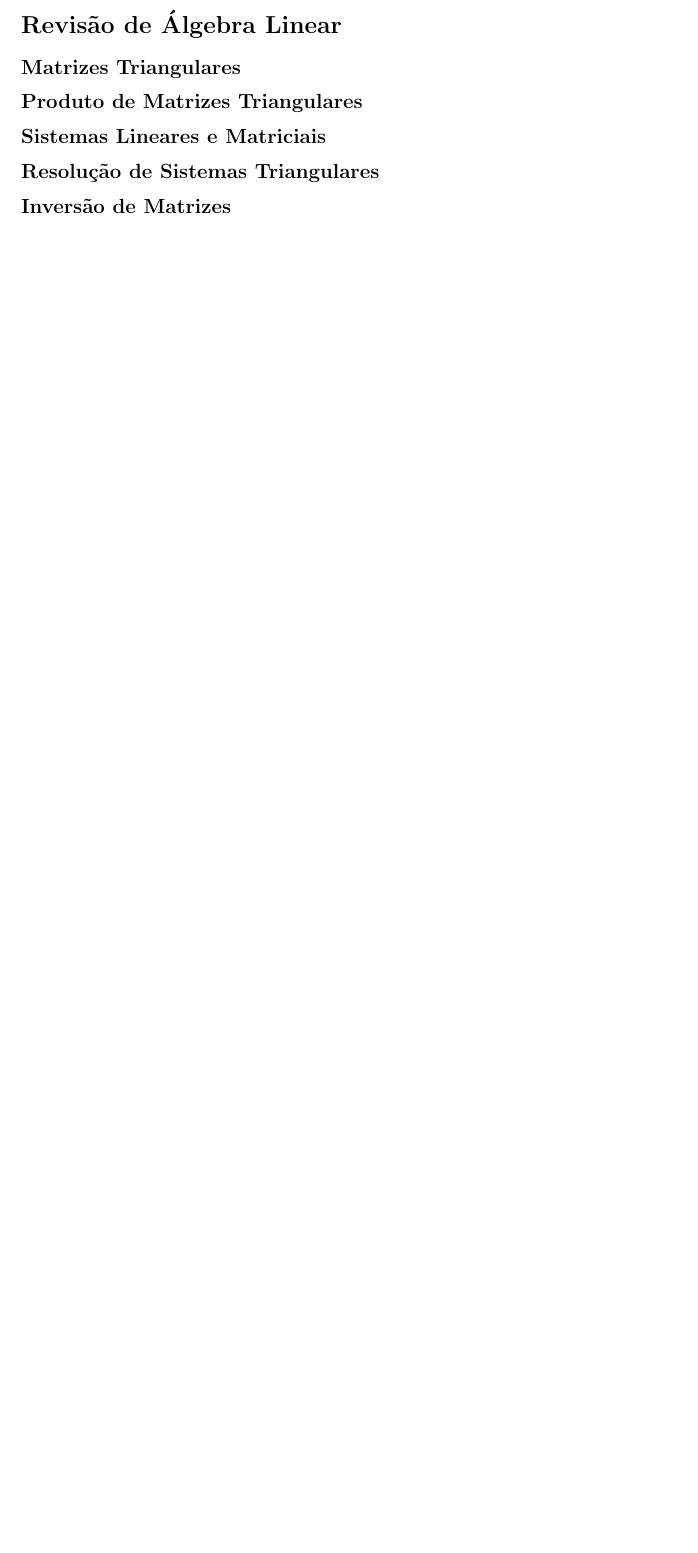
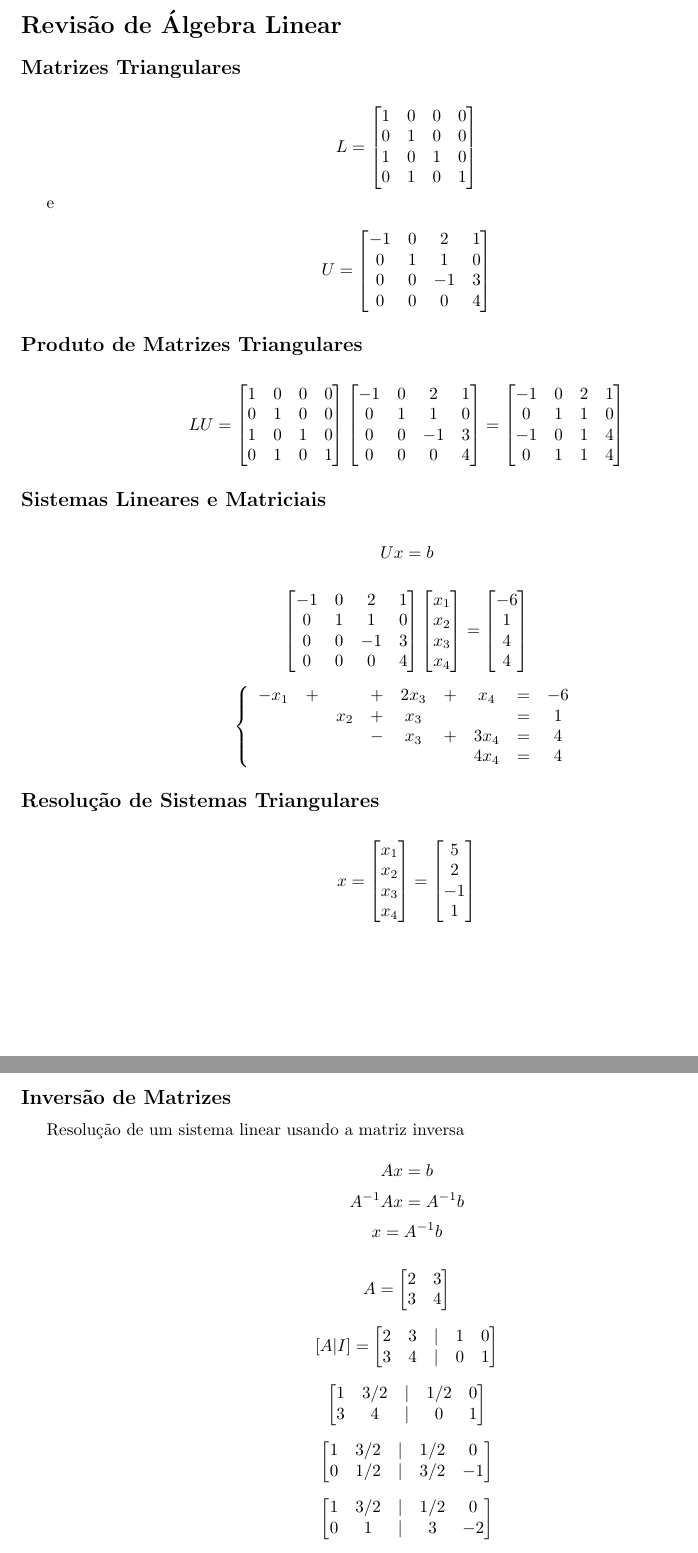
Before and after one commit to philsf/Calculo_Numerico, a LaTeX document (Notas_de_aula/CN-Aula_5_Revisao_AL.tex): part of the page before the commit and two parts of pages 1 and 2 of 2 after it, the two joined at a grey line, cut so that both start at the same text, the shorter picture padded with empty space. Compiled offline with pdfLaTeX.

Commit message:
* Notas_de_aula/CN-Aula_5_Revisao_AL.tex: Aula de Revisão de Álgebra Linear. Closes #26.

```diff
--- a/Notas_de_aula/CN-Aula_5_Revisao_AL.tex
+++ b/Notas_de_aula/CN-Aula_5_Revisao_AL.tex
@@ -90,12 +88,155 @@ Versão: \verb|20150503|
 \section*{Revisão de Álgebra Linear}
 
 \subsection*{Matrizes Triangulares}
+\begin{displaymath}
+  L = \begin{bmatrix}
+    1&0&0&0\\
+    0&1&0&0\\
+    1&0&1&0\\
+    0&1&0&1\\
+  \end{bmatrix}
+\end{displaymath}
+
+e
+
+\begin{displaymath}
+  U = \begin{bmatrix}
+    -1&0&2&1\\
+    0&1&1&0\\
+    0&0&-1&3\\
+    0&0&0&4\\
+  \end{bmatrix}
+\end{displaymath}
 
 \subsection*{Produto de Matrizes Triangulares}
 
+\begin{displaymath}
+  LU = \begin{bmatrix}
+    1&0&0&0\\
+    0&1&0&0\\
+    1&0&1&0\\
+    0&1&0&1\\
+  \end{bmatrix} \begin{bmatrix}
+    -1&0&2&1\\
+    0&1&1&0\\
+    0&0&-1&3\\
+    0&0&0&4\\
+  \end{bmatrix}
+  =
+  \begin{bmatrix}
+    -1&0&2&1\\
+    0&1&1&0\\
+    -1&0&1&4\\
+    0&1&1&4\\
+  \end{bmatrix}
+\end{displaymath}
+
 \subsection*{Sistemas Lineares e Matriciais}
+
+\begin{displaymath}
+  Ux=b
+\end{displaymath}
+
+\begin{displaymath}
+  \begin{bmatrix}
+    -1&0&2&1\\
+    0&1&1&0\\
+    0&0&-1&3\\
+    0&0&0&4\\
+  \end{bmatrix}
+  \begin{bmatrix}
+    x_1\\
+    x_2\\
+    x_3\\
+    x_4\\
+  \end{bmatrix}
+  =
+  \begin{bmatrix}
+    -6\\
+    1\\
+    4\\
+    4\\
+  \end{bmatrix}
+\end{displaymath}
+
+\begin{displaymath}
+  \left\{\begin{array}{ccccccccc}
+      -x_1 &+&  &+& 2x_3 &+& x_4 &=&-6 \\
+      && x_2 &+& x_3 && &=& 1\\
+      && &-&x_3 &+& 3x_4 &=&4\\
+      &&&&&&4x_4 &=& 4\\
+    \end{array}
+  \right.
+\end{displaymath}
 
 \subsection*{Resolução de Sistemas Triangulares}
 
+\begin{displaymath}
+  x=
+  \begin{bmatrix}
+    x_1\\
+    x_2\\
+    x_3\\
+    x_4\\
+  \end{bmatrix}
+  =
+\begin{bmatrix}
+    5\\
+    2\\
+    -1\\
+    1\\
+  \end{bmatrix}
+\end{displaymath}
+
+
 \subsection*{Inversão de Matrizes}
 
+Resolução de um sistema linear usando a matriz inversa
+
+\begin{displaymath}
+  Ax=b
+\end{displaymath}
+\begin{displaymath}
+  A^{-1}Ax=A^{-1}b
+\end{displaymath}
+\begin{displaymath}
+  x=A^{-1}b
+\end{displaymath}
+
+
+\begin{displaymath}
+  A=\begin{bmatrix}
+  2&3\\
+  3&4\\
+  \end{bmatrix}
+\end{displaymath}
+
+\begin{displaymath}
+  [A|I]=\begin{bmatrix}
+  2&3&|&1&0\\
+  3&4&|&0&1\\
+  \end{bmatrix}
+\end{displaymath}
+
+\begin{displaymath}
+  \begin{bmatrix}
+    1&3/2&|&1/2&0\\
+    3&4&|&0&1\\
+  \end{bmatrix}
+\end{displaymath}
+
+\begin{displaymath}
+  \begin{bmatrix}
+    1&3/2&|&1/2&0\\
+    0&1/2&|&3/2&-1\\
+  \end{bmatrix}
+\end{displaymath}
+
+\begin{displaymath}
+  \begin{bmatrix}
+    1&3/2&|&1/2&0\\
+    0&1&|&3&-2\\
+  \end{bmatrix}
+\end{displaymath}
+
+\begin{displaymath}
@@ -101,0 +247 @@ Versão: \verb|20150503|
+\end{displaymath}
```
Also changed, not shown: Notas_de_aula/CN-Aula_5_Revisao_AL.pdf, Notas_de_aula/CN-Aula_5_Revisao_AL.tex (17 more changed lines).
